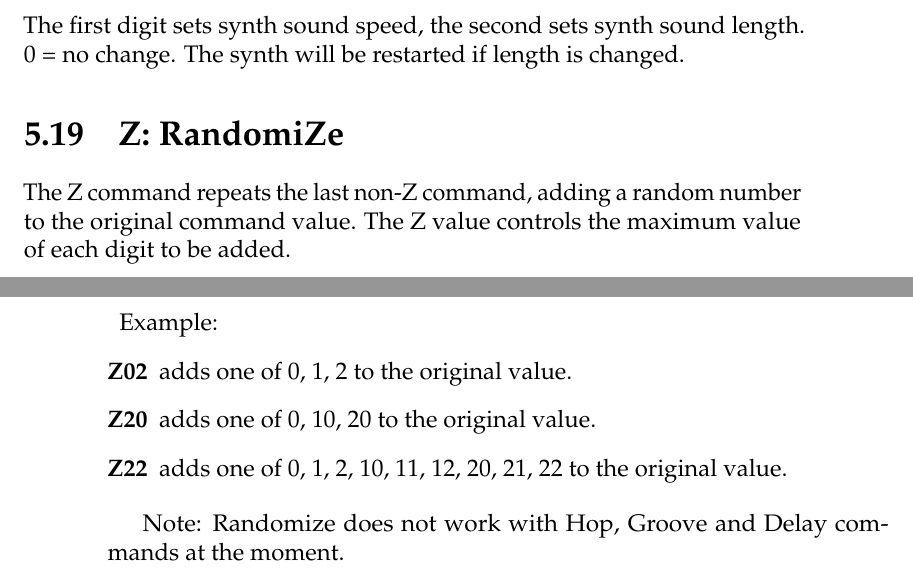
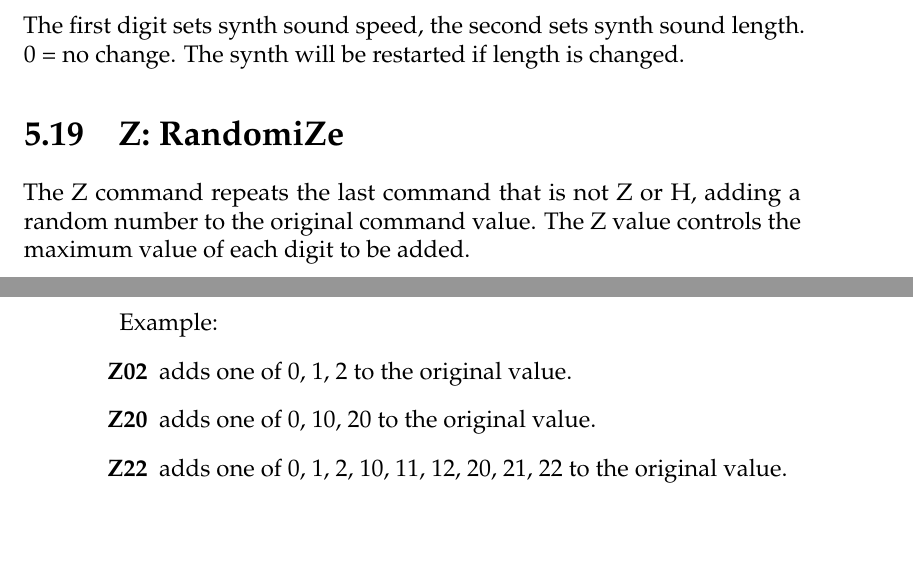
Before and after one commit to jkotlinski/lsdj-doc, a LaTeX thesis (lsdj-manual.tex, which reads commands.tex): two parts of pages 57 and 58 of 79, joined at a grey line, cut so that both start at the same text. Compiled offline with pdfLaTeX.

Commit message:
8.1.9 z all commands

```diff
--- a/commands.tex
+++ b/commands.tex
@@ -309,7 +309,7 @@ The first digit sets synth sound speed, the second sets synth sound length. 0 =
 
 \section{Z: RandomiZe}
 
-The Z command repeats the last non-Z command, adding a random number to the original command value. The Z value controls the maximum value of each digit to be added.
+The Z command repeats the last command that is not Z or H, adding a random number to the original command value. The Z value controls the maximum value of each digit to be added.
 
 \begin{description}
 \item Example:
@@ -317,5 +317,3 @@ The Z command repeats the last non-Z command, adding a random number to the orig
 \item[Z20] adds one of 0, 10, 20 to the original value.
 \item[Z22] adds one of 0, 1, 2, 10, 11, 12, 20, 21, 22 to the original value.
 \end{description}
-
-Note: Randomize does not work with Hop, Groove and Delay commands at the moment.
```
